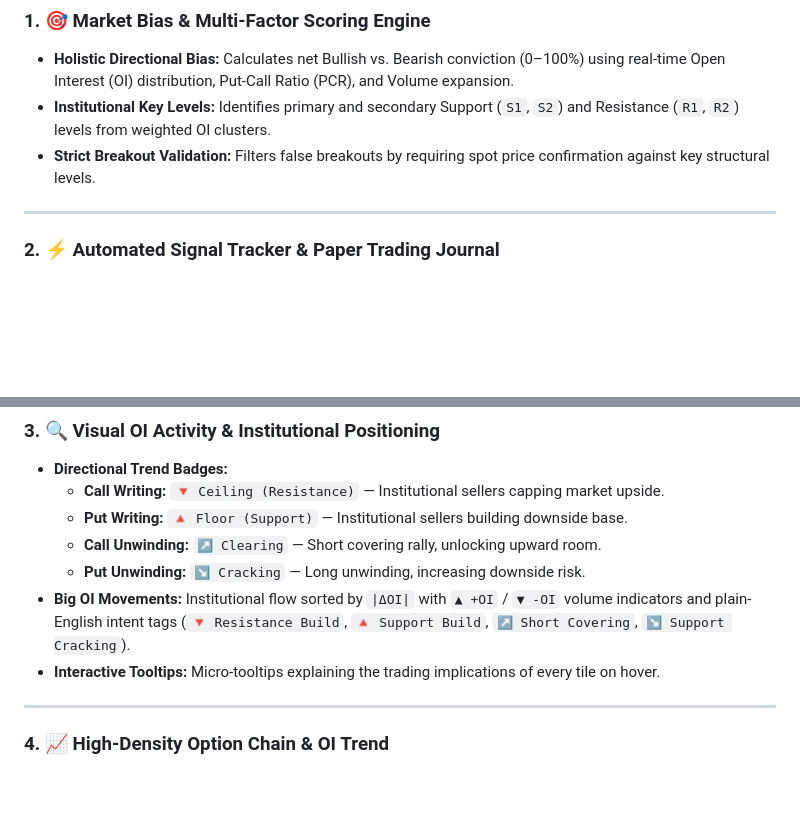
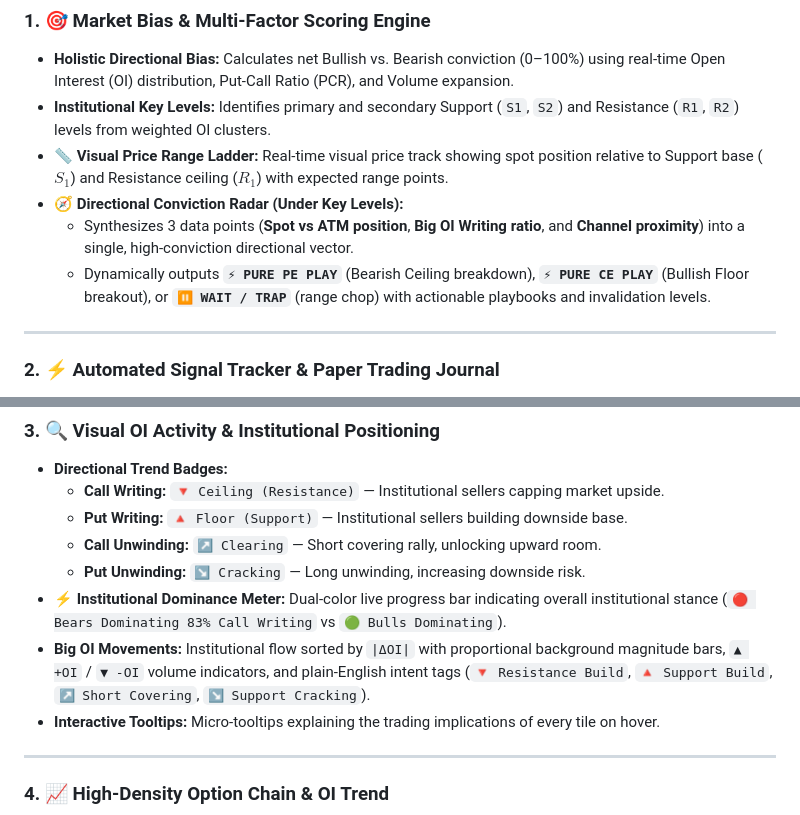
Before and after one commit to chirag1981/options-desk, a Markdown page: README.md, 2 parts joined by grey strips. Rendered like a GitHub page; blank space fills up the shorter version.

Commit message:
Update README.md with Directional Conviction Radar and Visual Price Range Ladder details

```diff
--- a/README.md
+++ b/README.md
@@ -9,7 +9,10 @@ A high-performance, real-time Options Analytical Terminal and Automated Paper Tr
 ### 1. 🎯 Market Bias & Multi-Factor Scoring Engine
 * **Holistic Directional Bias:** Calculates net Bullish vs. Bearish conviction (0–100%) using real-time Open Interest (OI) distribution, Put-Call Ratio (PCR), and Volume expansion.
 * **Institutional Key Levels:** Identifies primary and secondary Support (`S1`, `S2`) and Resistance (`R1`, `R2`) levels from weighted OI clusters.
-* **Strict Breakout Validation:** Filters false breakouts by requiring spot price confirmation against key structural levels.
+* **📏 Visual Price Range Ladder:** Real-time visual price track showing spot position relative to Support base ($S_1$) and Resistance ceiling ($R_1$) with expected range points.
+* **🧭 Directional Conviction Radar (Under Key Levels):**
+  * Synthesizes 3 data points (**Spot vs ATM position**, **Big OI Writing ratio**, and **Channel proximity**) into a single, high-conviction directional vector.
+  * Dynamically outputs **`⚡ PURE PE PLAY`** (Bearish Ceiling breakdown), **`⚡ PURE CE PLAY`** (Bullish Floor breakout), or **`⏸ WAIT / TRAP`** (range chop) with actionable playbooks and invalidation levels.
 
 ---
 
@@ -30,7 +33,8 @@ A high-performance, real-time Options Analytical Terminal and Automated Paper Tr
   * **Put Writing:** `🔺 Floor (Support)` — Institutional sellers building downside base.
   * **Call Unwinding:** `↗️ Clearing` — Short covering rally, unlocking upward room.
   * **Put Unwinding:** `↘️ Cracking` — Long unwinding, increasing downside risk.
-* **Big OI Movements:** Institutional flow sorted by `|ΔOI|` with `▲ +OI` / `▼ -OI` volume indicators and plain-English intent tags (`🔻 Resistance Build`, `🔺 Support Build`, `↗️ Short Covering`, `↘️ Support Cracking`).
+* **⚡ Institutional Dominance Meter:** Dual-color live progress bar indicating overall institutional stance (`🔴 Bears Dominating 83% Call Writing` vs `🟢 Bulls Dominating`).
+* **Big OI Movements:** Institutional flow sorted by `|ΔOI|` with proportional background magnitude bars, `▲ +OI` / `▼ -OI` volume indicators, and plain-English intent tags (`🔻 Resistance Build`, `🔺 Support Build`, `↗️ Short Covering`, `↘️ Support Cracking`).
 * **Interactive Tooltips:** Micro-tooltips explaining the trading implications of every tile on hover.
 
 ---
```
